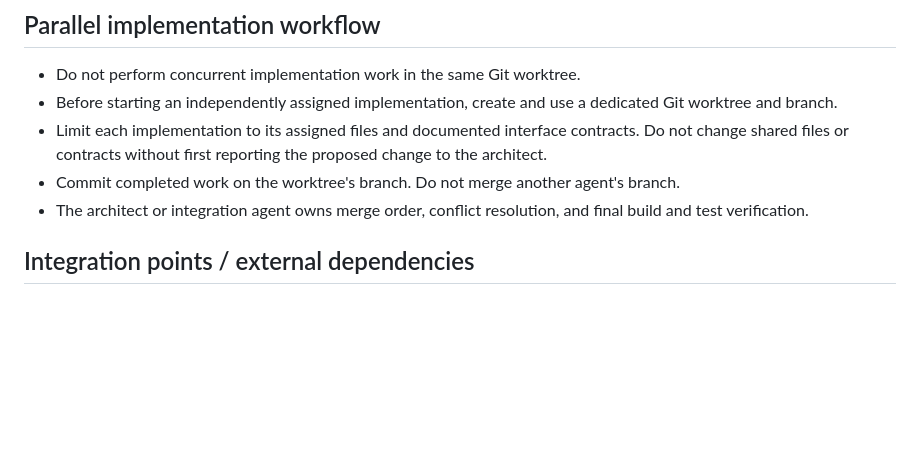
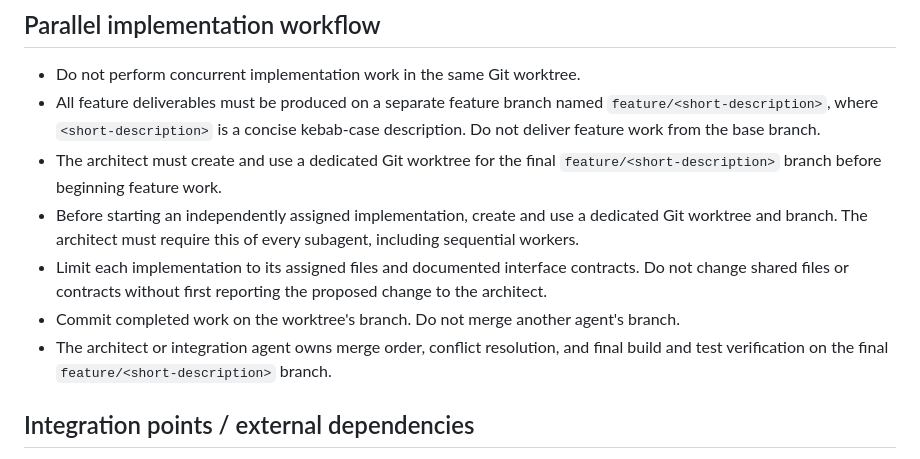
Before and after one commit to ThomasSchmidt/AzureWebsite, a Markdown page: AGENTS.md, the part around the change. Drawn GitHub-style; blank space fills up the shorter version.

Commit message:
docs: define feature branch convention
Co-authored-by: Copilot <223556219+Copilot@users.noreply.github.com>

```diff
--- a/AGENTS.md
+++ b/AGENTS.md
@@ -58,10 +58,12 @@ This file tells AI coding agents how this repository is organized, how to build/
 ## Parallel implementation workflow
 
 - Do not perform concurrent implementation work in the same Git worktree.
-- Before starting an independently assigned implementation, create and use a dedicated Git worktree and branch.
+- All feature deliverables must be produced on a separate feature branch named `feature/<short-description>`, where `<short-description>` is a concise kebab-case description. Do not deliver feature work from the base branch.
+- The architect must create and use a dedicated Git worktree for the final `feature/<short-description>` branch before beginning feature work.
+- Before starting an independently assigned implementation, create and use a dedicated Git worktree and branch. The architect must require this of every subagent, including sequential workers.
 - Limit each implementation to its assigned files and documented interface contracts. Do not change shared files or contracts without first reporting the proposed change to the architect.
 - Commit completed work on the worktree's branch. Do not merge another agent's branch.
-- The architect or integration agent owns merge order, conflict resolution, and final build and test verification.
+- The architect or integration agent owns merge order, conflict resolution, and final build and test verification on the final `feature/<short-description>` branch.
 
 ## Integration points / external dependencies
 
```
